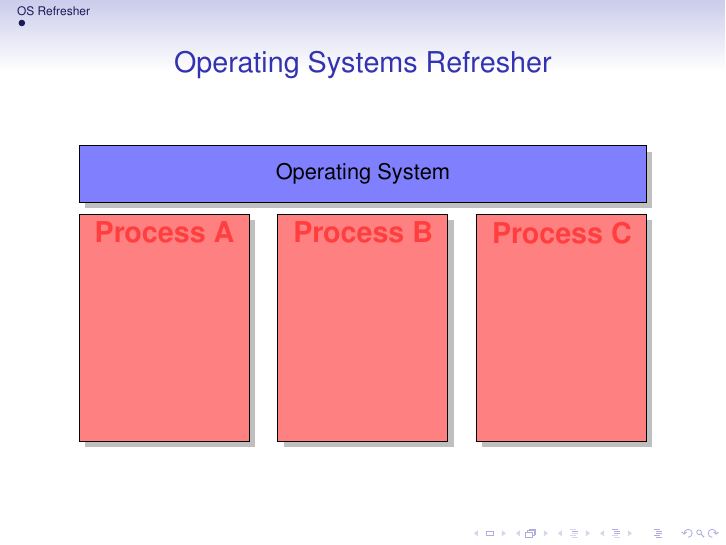
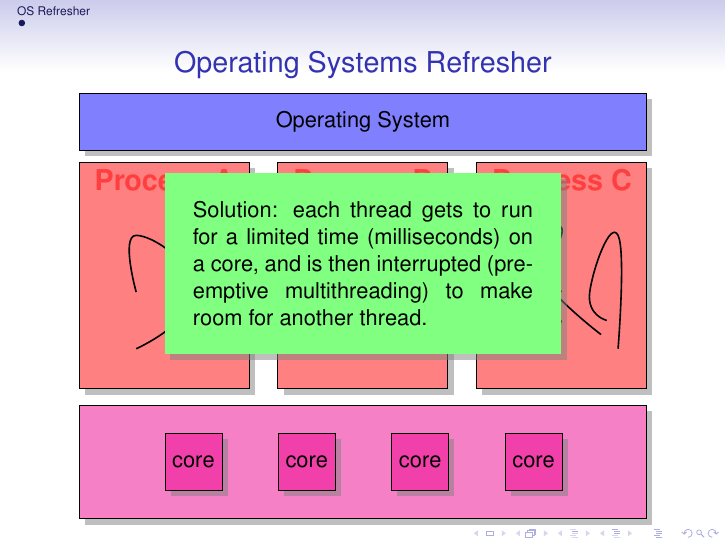
Before and after one commit to emildekeyser/distributed-applications, LaTeX slides (slides/processes/processes.tex): page 2 of 2 before the commit and page 10 of 10 after it. Compiled offline with pdfLaTeX.

Commit message:
slides/processes

```diff
--- a/slides/processes/processes.tex
+++ b/slides/processes/processes.tex
@@ -22,7 +22,11 @@
     \begin{center}
         \begin{tikzpicture}[os/.style={draw,drop shadow,fill=blue!50},
                             process/.style={draw,drop shadow,fill=red!50},
-                            process header/.style={font=\sc\bf\Large,red,opacity=0.5}]
+                            process header/.style={font=\sc\bf\Large,red,opacity=0.5},
+                            hardware/.style={drop shadow,fill=magenta!50},
+                            cpu/.style={draw,minimum width=1cm,minimum height=1cm,drop shadow,fill=magenta!75},
+                            note/.style={drop shadow,fill=green!50,inner sep=5mm},
+                            note arrow/.style={-latex,ultra thick}]
             \node[os,minimum width=10cm,minimum height=1cm] (os) {Operating System};
             \coordinate (process a) at ($ (os.south west) + (0,-0.2) $);
             \coordinate (process b) at ($ (os.south west) ! 0.35 ! (os.south east) + (0,-0.2) $);
@@ -34,6 +38,116 @@
             \node[anchor=north west,minimum width=3cm,process header] at (process b) {Process B};
             \node[anchor=north west,minimum width=3cm,process header] at (process c) {Process C};
 
+            \begin{scope}[xshift=-4cm,yshift=-4cm]
+                \coordinate (thread 1 start) at (0,0);
+                \coordinate (thread 1 end) at (0,1);
+                \draw[smooth,thick] plot[tension=1] coordinates{(0,0) (1,1) (0,2) (0,1)};
+            \end{scope}
+
+            \begin{scope}[xshift=-1cm,yshift=-4cm]
+                \coordinate (thread 2 start) at (0,0);
+                \coordinate (thread 2 end) at (0,1);
+                \coordinate (thread 3 start) at (2,0);
+                \coordinate (thread 3 end) at (1.8,0.5);
+                \draw[smooth,thick] plot[tension=1] coordinates{(0,0) (1,2) (1,1) (0,1)};
+                \draw[smooth,thick] plot[tension=1] coordinates{(2,0) (2,2) (1.5,1) (1.8,0.5)};
+            \end{scope}
+
+            \begin{scope}[xshift=2.5cm,yshift=-4cm]
+                \coordinate (thread 4 start) at (0,2);
+                \coordinate (thread 4 end) at (1,0.5);
+                \coordinate (thread 5 start) at (2,0);
+                \coordinate (thread 5 end) at (1.8,0.5);
+                \coordinate (thread 6 start) at (0,0);
+                \coordinate (thread 6 end) at (1.7,0.25);
+                \draw[smooth,thick] plot[tension=1] coordinates{(1,1) (0,2) (0,1) (0.5,0) (1,0.5)};
+                \draw[smooth,thick] plot[tension=1] coordinates{(2,0) (2,2) (1.5,1) (1.8,0.5)};
+                \draw[smooth,thick] plot[tension=1] coordinates{(0,0) (1,2) (0.5,1.5) (1.7,0.25)};
+            \end{scope}
+
+            \begin{scope}[xshift=-5cm,yshift=-7cm]
+                \draw[hardware] (0,0) rectangle ++(10,2);
+                \node[cpu,anchor=south west] (cpu 1) at (1.5,0.5) {core};
+                \node[cpu,anchor=south west] (cpu 2) at (3.5,0.5) {core};
+                \node[cpu,anchor=south west] (cpu 3) at (5.5,0.5) {core};
+                \node[cpu,anchor=south west] (cpu 4) at (7.5,0.5) {core};
+            \end{scope}
+
+            \only<2>{
+                \node[note,anchor=south] (note) at ($ (process b) + (0,1) $) { Processes };
+                \draw[note arrow] (note) -- (process a);
+                \draw[note arrow] (note) -- (process b);
+                \draw[note arrow] (note) -- (process c);
+            }
+
+            \only<3>{
+                \node[note,anchor=south west] (note) at ($ (process a) + (1,1) $) {
+                    \parbox{6cm}{
+                        Each process lives in its own virtual memory space.
+                        Processes can't peek in each other's memory spaces.
+                    }
+                };
+                \draw[ultra thick,black,fill=black] ($ (process b) + (-0.3,0) $) rectangle ++(0.1,-4);
+                \draw[ultra thick,black,fill=black] ($ (process c) + (-0.3,0) $) rectangle ++(0.1,-4);
+            }
+
+            \only<4>{
+                \node[note,anchor=south west] (note) at ($ (process a) + (1,1) $) {
+                    Threads.
+                };
+                \draw[note arrow] (note) -- (thread 1 end);
+                \draw[note arrow] (note) -- (thread 2 end);
+                \draw[note arrow] (note) -- (thread 3 end);
+                \draw[note arrow] (note) -- (thread 4 start);
+                \draw[note arrow] (note) -- (thread 5 end);
+                \draw[note arrow] (note) -- (thread 6 start);
+            }
+
+            \only<5>{
+                \node[note] (note) at (0,-2.5) {
+                    \parbox{6cm}{
+                        Threads are sequences of instructions that run in parallel
+                        (or so we say, see later).
+                    }
+                };
+            }
+
+            \only<6>{
+                \node[note] (note) at (0,-2.5) {
+                    \parbox{6cm}{
+                        Threads in the same process share memory space.
+                        What one thread does, the other ones can see.
+                    }
+                };
+            }
+
+            \only<7>{
+                \node[note,anchor=south west] (note) at ($ (process a) + (1,1) $) {
+                    Each thread needs a CPU core to run on.
+                };
+                \draw[note arrow] (thread 1 start) -- (cpu 1);
+                \draw[note arrow] (thread 2 start) -- (cpu 2);
+                \draw[note arrow] (thread 3 start) -- (cpu 3);
+                \draw[note arrow] (thread 4 end) -- (cpu 4);
+            }
+
+            \only<8>{
+                \node[note] (note) at (0,-2.5) {
+                    \parbox{6cm}{
+                        Often there are thousands of threads, but only a couple of cores (2--32 as of 2019).
+                        It is therefore impossible to assign a core to each thread.
+                    }
+                };
+            }
+
+            \only<9>{
+                \node[note] (note) at (0,-2.5) {
+                    \parbox{6cm}{
+                        Solution: each thread gets to run for a limited time (milliseconds) on a core,
+                        and is then interrupted (pre-emptive multithreading) to make room for another thread.
+                    }
+                };
+            }
         \end{tikzpicture}
     \end{center}
 \end{frame}
```
